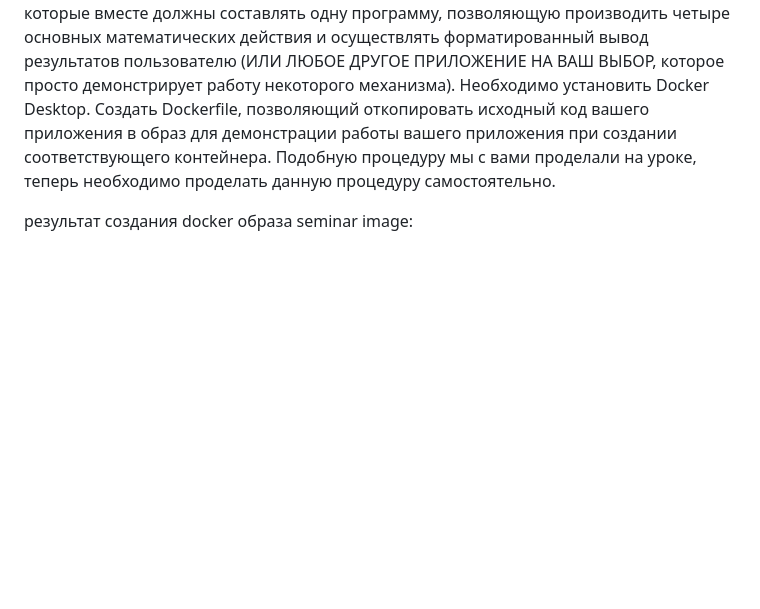
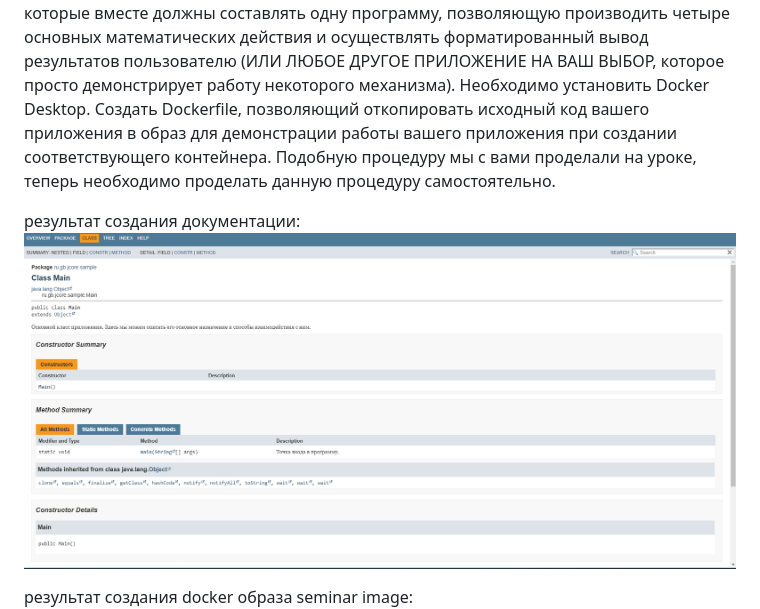
Before and after one commit to 4rx4ngel/Java_Core_Seminar_1, a Markdown page: README.md, the part around the change. Rendered like a GitHub page; pictures changed too: img_2.png (added); blank space fills up the shorter version.

Commit message:
4th commit

```diff
--- a/README.md
+++ b/README.md
@@ -9,6 +9,8 @@
 Подобную процедуру мы с вами проделали на уроке, теперь необходимо проделать
 данную процедуру самостоятельно.
 
+результат создания документации: ![img_2.png](img_2.png)
+
 результат создания docker образа seminar image: ![img.png](img.png)
 
 вывод работы docker образа: ![img_1.png](img_1.png)
```
